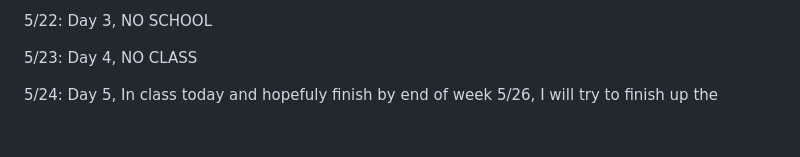
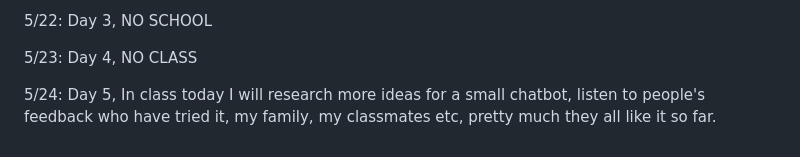
Before and after one commit to willyjamy/willyjamy.github.io, a Markdown page: README.md, the part around the change. GitHub-like rendering.

```diff
--- a/README.md
+++ b/README.md
@@ -25,4 +25,4 @@ Week of 5/20:
 
 5/23: Day 4, NO CLASS
 
-5/24: Day 5, In class today and hopefuly finish by end of week 5/26, I will try to finish up the
+5/24: Day 5, In class today I will research more ideas for a small chatbot, listen to people's feedback who have tried it, my family, my classmates etc, pretty much they all like it so far.
```
